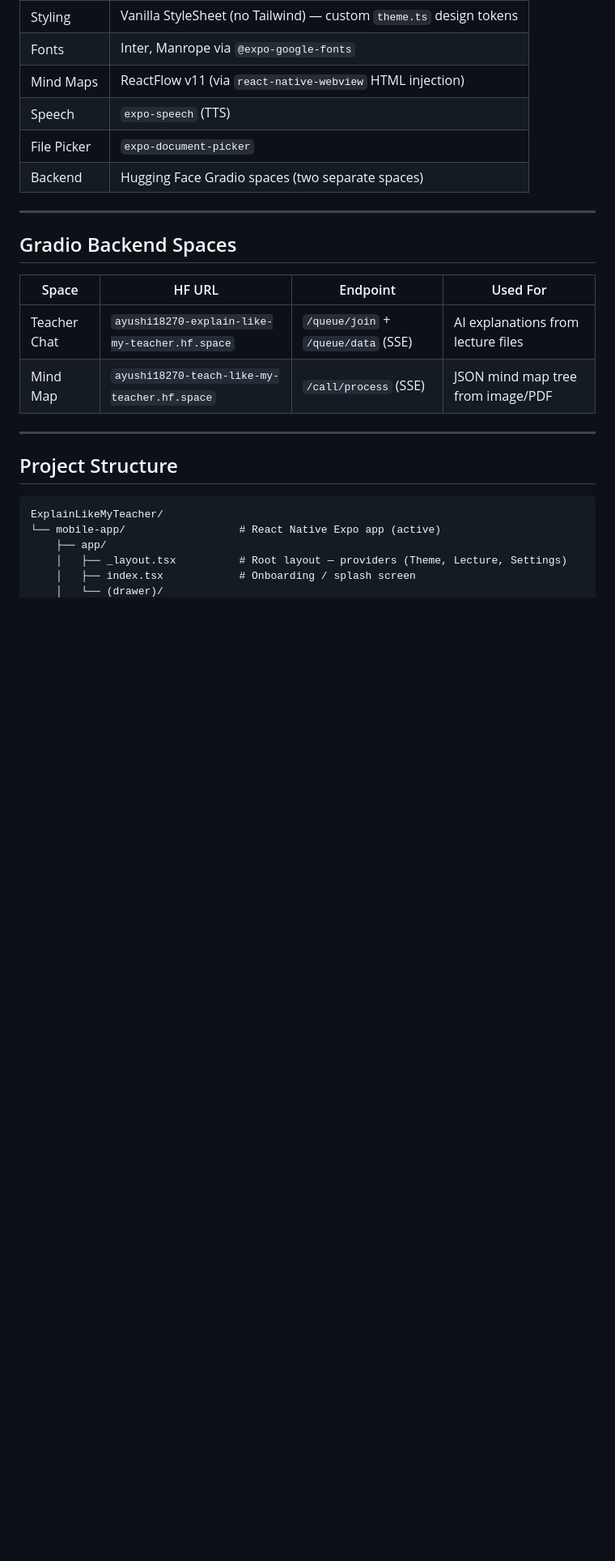
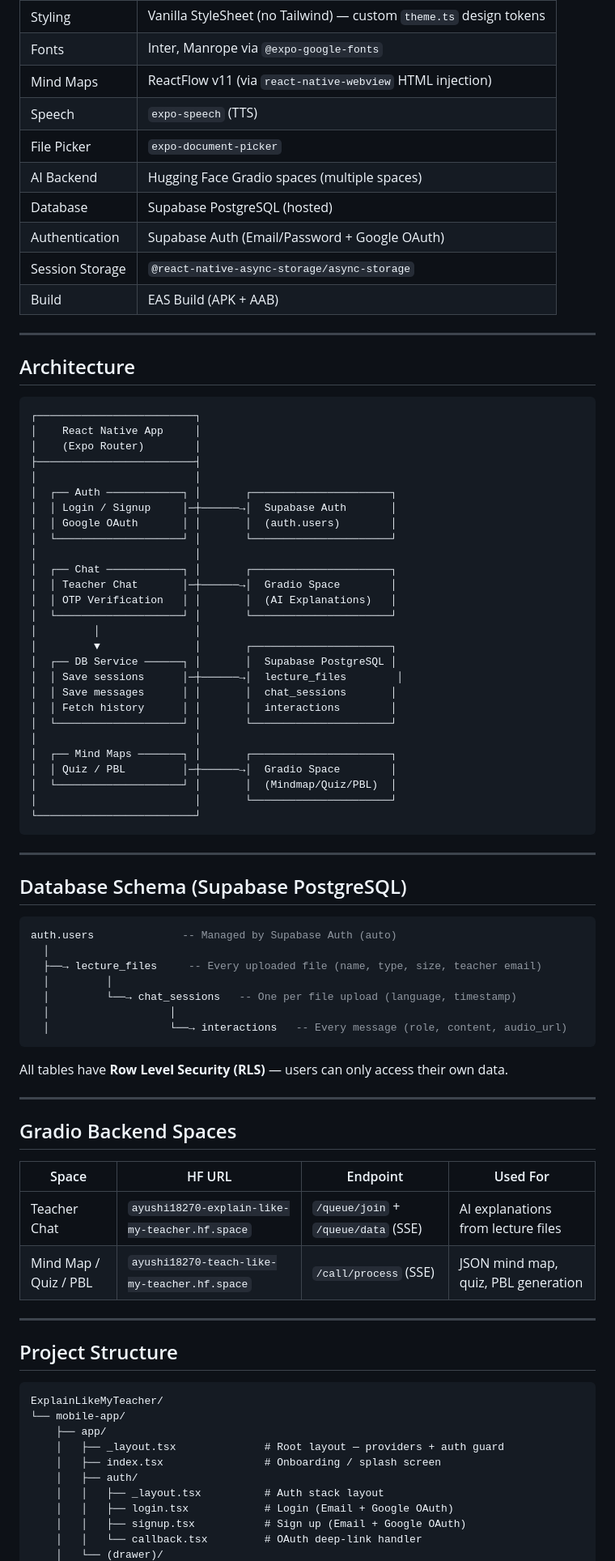
Before and after one commit to vib3withsimran/ExplainLikeMyTeacher, a Markdown page: README.md, the part around one of its changes. Shown at 81% size. Drawn GitHub-style; blank space fills up the shorter version.

````diff
--- a/README.md
+++ b/README.md
@@ -41,7 +45,61 @@ Built with **React Native (Expo)** and powered by two **Hugging Face Gradio** ba
 | Mind Maps | ReactFlow v11 (via `react-native-webview` HTML injection) |
 | Speech | `expo-speech` (TTS) |
 | File Picker | `expo-document-picker` |
-| Backend | Hugging Face Gradio spaces (two separate spaces) |
+| AI Backend | Hugging Face Gradio spaces (multiple spaces) |
+| Database | Supabase PostgreSQL (hosted) |
+| Authentication | Supabase Auth (Email/Password + Google OAuth) |
+| Session Storage | `@react-native-async-storage/async-storage` |
+| Build | EAS Build (APK + AAB) |
+
+---
+
+## Architecture
+
+```
+┌─────────────────────────┐
+│    React Native App     │
+│    (Expo Router)        │
+├─────────────────────────┤
+│                         │
+│  ┌── Auth ────────────┐ │       ┌──────────────────────┐
+│  │ Login / Signup     │─┼──────→│  Supabase Auth       │
+│  │ Google OAuth       │ │       │  (auth.users)        │
+│  └────────────────────┘ │       └──────────────────────┘
+│                         │
+│  ┌── Chat ────────────┐ │       ┌──────────────────────┐
+│  │ Teacher Chat       │─┼──────→│  Gradio Space        │
+│  │ OTP Verification   │ │       │  (AI Explanations)   │
+│  └────────────────────┘ │       └──────────────────────┘
+│         │               │
+│         ▼               │       ┌──────────────────────┐
+│  ┌── DB Service ──────┐ │       │  Supabase PostgreSQL │
+│  │ Save sessions      │─┼──────→│  lecture_files        │
+│  │ Save messages      │ │       │  chat_sessions       │
+│  │ Fetch history      │ │       │  interactions        │
+│  └────────────────────┘ │       └──────────────────────┘
+│                         │
+│  ┌── Mind Maps ───────┐ │       ┌──────────────────────┐
+│  │ Quiz / PBL         │─┼──────→│  Gradio Space        │
+│  └────────────────────┘ │       │  (Mindmap/Quiz/PBL)  │
+│                         │       └──────────────────────┘
+└─────────────────────────┘
+```
+
+---
+
+## Database Schema (Supabase PostgreSQL)
+
+```sql
+auth.users              -- Managed by Supabase Auth (auto)
+  │
+  ├──→ lecture_files     -- Every uploaded file (name, type, size, teacher email)
+  │         │
+  │         └──→ chat_sessions   -- One per file upload (language, timestamp)
+  │                   │
+  │                   └──→ interactions   -- Every message (role, content, audio_url)
+```
+
+All tables have **Row Level Security (RLS)** — users can only access their own data.
 
 ---
 
@@ -50,7 +108,7 @@ Built with **React Native (Expo)** and powered by two **Hugging Face Gradio** ba
 | Space | HF URL | Endpoint | Used For |
 |---|---|---|---|
 | Teacher Chat | `ayushi18270-explain-like-my-teacher.hf.space` | `/queue/join` + `/queue/data` (SSE) | AI explanations from lecture files |
-| Mind Map | `ayushi18270-teach-like-my-teacher.hf.space` | `/call/process` (SSE) | JSON mind map tree from image/PDF |
+| Mind Map / Quiz / PBL | `ayushi18270-teach-like-my-teacher.hf.space` | `/call/process` (SSE) | JSON mind map, quiz, PBL generation |
 
 ---
 
@@ -58,8 +116,13 @@ Built with **React Native (Expo)** and powered by two **Hugging Face Gradio** ba
 
 ```
 ExplainLikeMyTeacher/
-└── mobile-app/                  # React Native Expo app (active)
+└── mobile-app/
     ├── app/
-    │   ├── _layout.tsx          # Root layout — providers (Theme, Lecture, Settings)
-    │   ├── index.tsx            # Onboarding / splash screen
+    │   ├── _layout.tsx              # Root layout — providers + auth guard
+    │   ├── index.tsx                # Onboarding / splash screen
+    │   ├── auth/
+    │   │   ├── _layout.tsx          # Auth stack layout
+    │   │   ├── login.tsx            # Login (Email + Google OAuth)
+    │   │   ├── signup.tsx           # Sign up (Email + Google OAuth)
+    │   │   └── callback.tsx         # OAuth deep-link handler
     │   └── (drawer)/
````
Also changed, not shown: other parts of README.md (+86 -35 lines).
